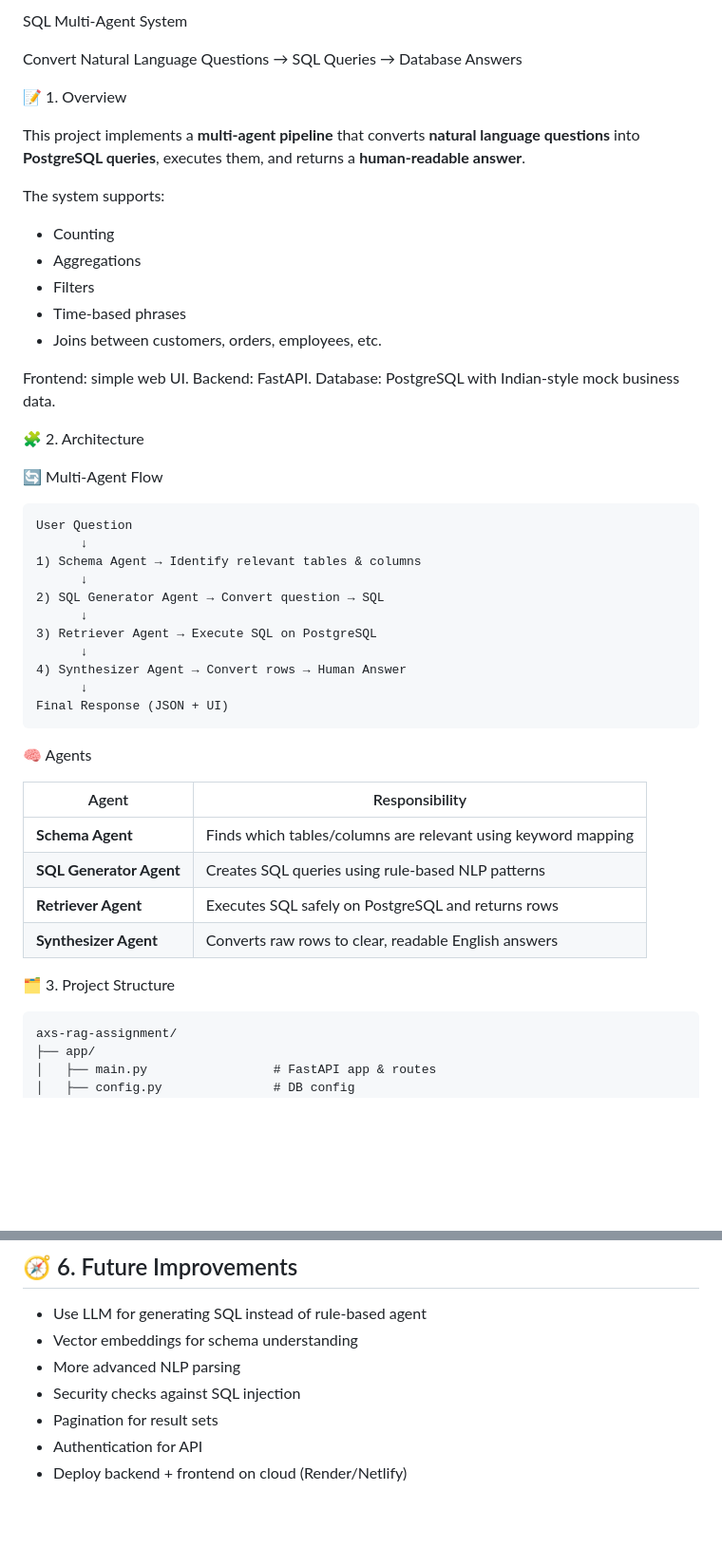
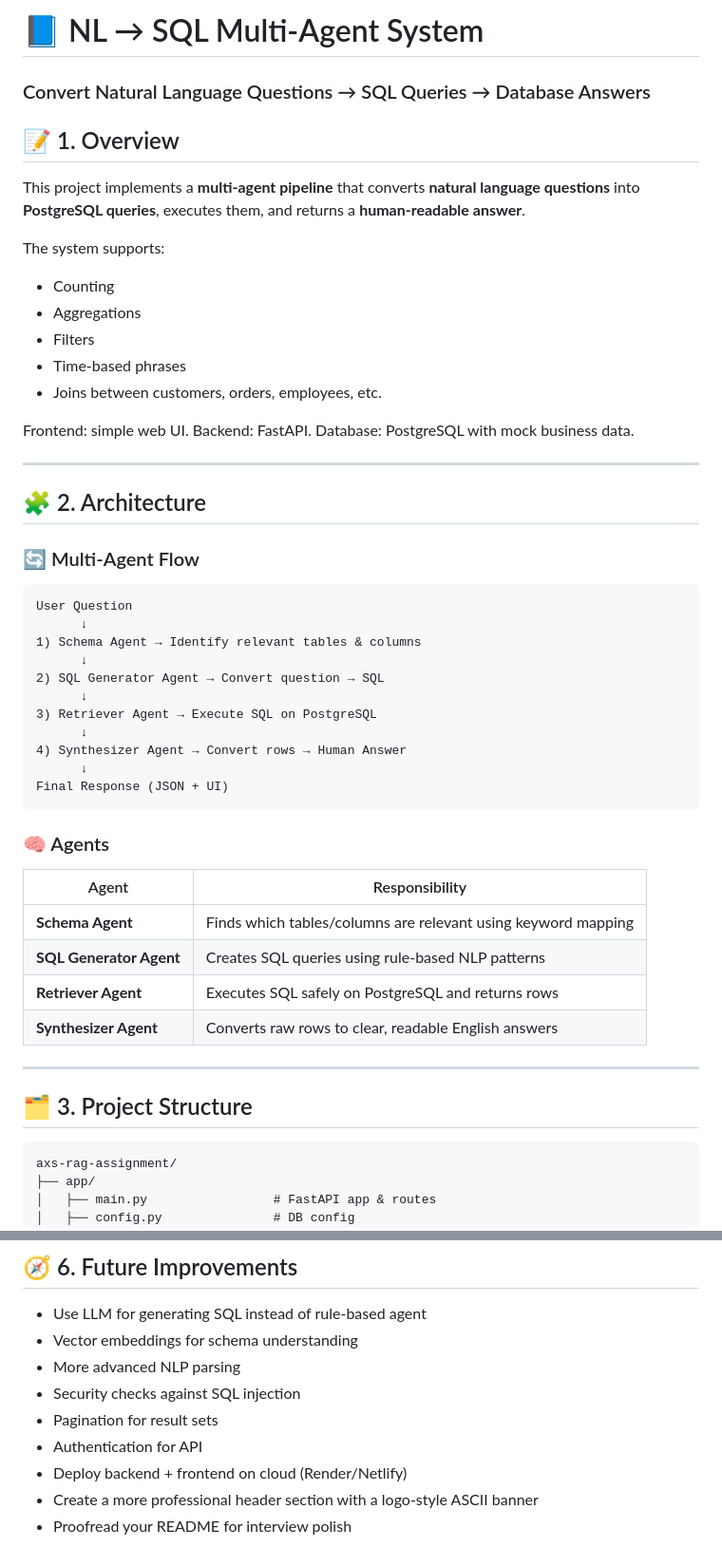
Before and after one commit to Meghakm13/axs-rag, a Markdown page: README.md, 2 parts joined by grey strips. Shown: that part at 95% size. Drawn GitHub-style; blank space fills up the shorter version.

Commit message:
Revise README for improved organization and content
Updated README to enhance structure and clarity, including new sections and formatting improvements.

````diff
--- a/README.md
+++ b/README.md
@@ -1,8 +1,8 @@
-SQL Multi-Agent System
+# 📘 NL → SQL Multi-Agent System
 
-Convert Natural Language Questions → SQL Queries → Database Answers
+### Convert Natural Language Questions → SQL Queries → Database Answers
 
-📝 1. Overview
+## 📝 1. Overview
 
 This project implements a **multi-agent pipeline** that converts **natural language questions** into **PostgreSQL queries**, executes them, and returns a **human-readable answer**.
 
@@ -16,11 +16,13 @@ The system supports:
 
 Frontend: simple web UI.
 Backend: FastAPI.
-Database: PostgreSQL with Indian-style mock business data.
+Database: PostgreSQL with mock business data.
 
-🧩 2. Architecture
+---
 
-🔄 Multi-Agent Flow
+## 🧩 2. Architecture
+
+### 🔄 Multi-Agent Flow
 
 ```
 User Question
@@ -36,7 +38,7 @@ User Question
 Final Response (JSON + UI)
 ```
 
-🧠 Agents
+### 🧠 Agents
 
 | Agent                   | Responsibility                                                |
 | ----------------------- | ------------------------------------------------------------- |
@@ -45,7 +47,9 @@ Final Response (JSON + UI)
 | **Retriever Agent**     | Executes SQL safely on PostgreSQL and returns rows            |
 | **Synthesizer Agent**   | Converts raw rows to clear, readable English answers          |
 
-🗂️ 3. Project Structure
+---
+
+## 🗂️ 3. Project Structure
 
 ```
 axs-rag-assignment/
@@ -144,3 +151,5 @@ pip install -r requirements.txt
 * Pagination for result sets
 * Authentication for API
 * Deploy backend + frontend on cloud (Render/Netlify)
+* Create a more professional header section with a logo-style ASCII banner
+* Proofread your README for interview polish
````
Also changed, not shown: other parts of README.md (+7 -4 lines).
